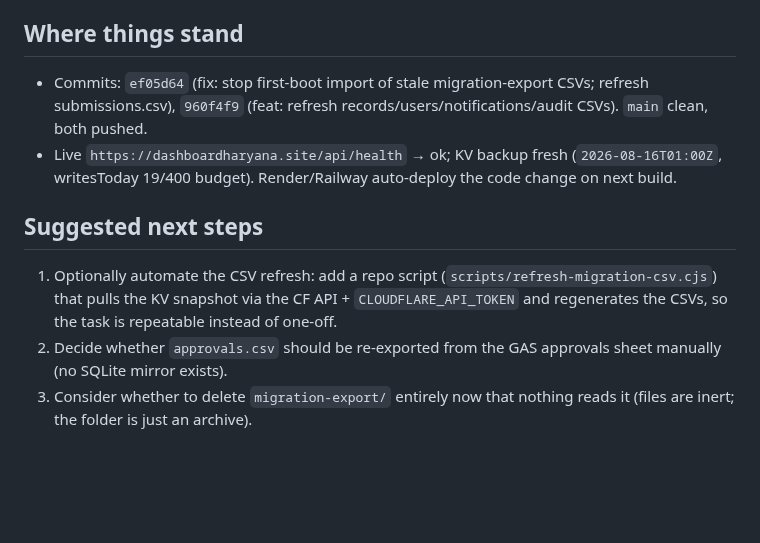
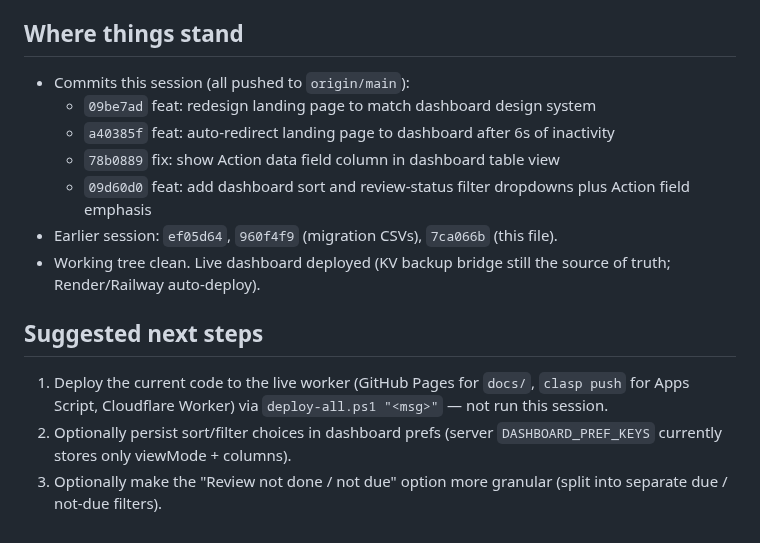
Before and after one commit to vcharyanaco-tech/dash-site, a Markdown page: SESSION_EXPORT_2026-08-16.md, the part around one of its changes. Drawn GitHub-style; blank space fills up the shorter version.

Commit message:
docs: update session export for landing page + dashboard sort/filter work

```diff
--- a/SESSION_EXPORT_2026-08-16.md
+++ b/SESSION_EXPORT_2026-08-16.md
@@ -59,18 +66,20 @@ old snapshot could repopulate/overwrite-a-round a fresh boot. Goal:
 
 ## Where things stand
-- Commits: `ef05d64` (fix: stop first-boot import of stale migration-export
-  CSVs; refresh submissions.csv), `960f4f9` (feat: refresh
-  records/users/notifications/audit CSVs). `main` clean, both pushed.
-- Live `https://dashboardharyana.site/api/health` → ok; KV backup fresh
-  (`2026-08-16T01:00Z`, writesToday 19/400 budget). Render/Railway auto-deploy
-  the code change on next build.
+- Commits this session (all pushed to `origin/main`):
+  - `09be7ad` feat: redesign landing page to match dashboard design system
+  - `a40385f` feat: auto-redirect landing page to dashboard after 6s of inactivity
+  - `78b0889` fix: show Action data field column in dashboard table view
+  - `09d60d0` feat: add dashboard sort and review-status filter dropdowns plus
+    Action field emphasis
+- Earlier session: `ef05d64`, `960f4f9` (migration CSVs), `7ca066b` (this file).
+- Working tree clean. Live dashboard deployed (KV backup bridge still the
+  source of truth; Render/Railway auto-deploy).
 
 ## Suggested next steps
-1. Optionally automate the CSV refresh: add a repo script
-   (`scripts/refresh-migration-csv.cjs`) that pulls the KV snapshot via the
-   CF API + `CLOUDFLARE_API_TOKEN` and regenerates the CSVs, so the task is
-   repeatable instead of one-off.
-2. Decide whether `approvals.csv` should be re-exported from the GAS approvals
-   sheet manually (no SQLite mirror exists).
-3. Consider whether to delete `migration-export/` entirely now that nothing
-   reads it (files are inert; the folder is just an archive).
+1. Deploy the current code to the live worker (GitHub Pages for `docs/`,
+   `clasp push` for Apps Script, Cloudflare Worker) via
+   `deploy-all.ps1 "<msg>"` — not run this session.
+2. Optionally persist sort/filter choices in dashboard prefs (server
+   `DASHBOARD_PREF_KEYS` currently stores only viewMode + columns).
+3. Optionally make the "Review not done / not due" option more granular
+   (split into separate due / not-due filters).
```
Also changed, not shown: other parts of SESSION_EXPORT_2026-08-16.md (+60 -53 lines).
